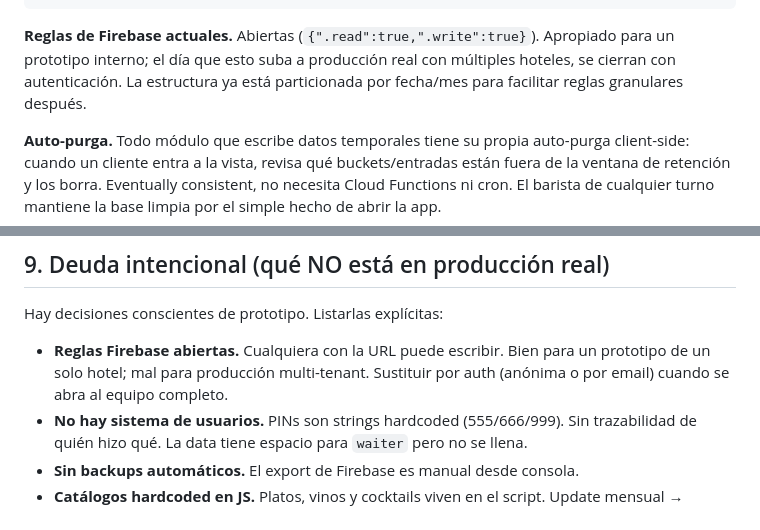
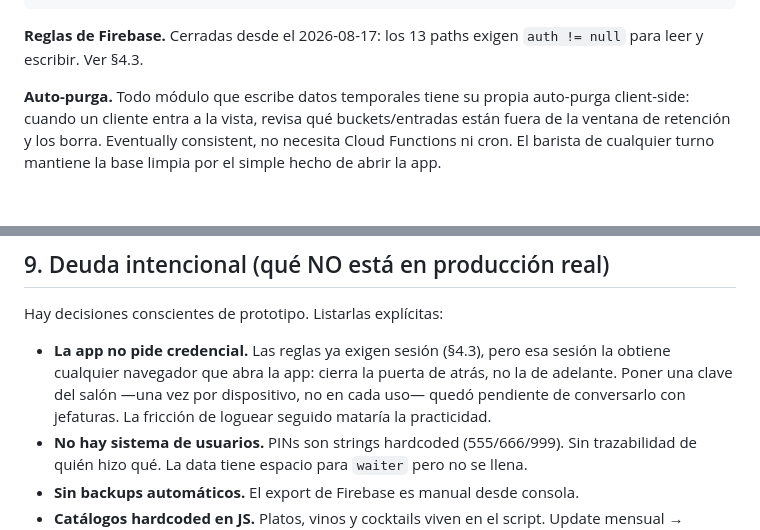
Before and after one commit to fcodmonjes-cpu/Explora-GastroCycles, a Markdown page: ARCHITECTURE.md, 2 parts joined by grey strips. Rendered like a GitHub page; blank space fills up the shorter version.

````diff
--- a/ARCHITECTURE.md
+++ b/ARCHITECTURE.md
@@ -307,11 +307,8 @@ explora-cafe-orders-default-rtdb.firebaseio.com/
         (auto-close >12h sin actividad, auto-purge >30 días)
 ```
 
-**Reglas de Firebase actuales.** Abiertas (`{".read":true,".write":true}`).
-Apropiado para un prototipo interno; el día que esto suba a producción
-real con múltiples hoteles, se cierran con autenticación. La estructura
-ya está particionada por fecha/mes para facilitar reglas granulares
-después.
+**Reglas de Firebase.** Cerradas desde el 2026-08-17: los 13 paths exigen
+`auth != null` para leer y escribir. Ver §4.3.
 
 **Auto-purga.** Todo módulo que escribe datos temporales tiene su propia
 auto-purga client-side: cuando un cliente entra a la vista, revisa
@@ -808,10 +857,11 @@ hecha: falta que sobreviva a un reload.
 
 Hay decisiones conscientes de prototipo. Listarlas explícitas:
 
-- **Reglas Firebase abiertas.** Cualquiera con la URL puede escribir.
-  Bien para un prototipo de un solo hotel; mal para producción
-  multi-tenant. Sustituir por auth (anónima o por email) cuando se
-  abra al equipo completo.
+- **La app no pide credencial.** Las reglas ya exigen sesión (§4.3), pero
+  esa sesión la obtiene cualquier navegador que abra la app: cierra la
+  puerta de atrás, no la de adelante. Poner una clave del salón —una vez
+  por dispositivo, no en cada uso— quedó pendiente de conversarlo con
+  jefaturas. La fricción de loguear seguido mataría la practicidad.
 - **No hay sistema de usuarios.** PINs son strings hardcoded
   (555/666/999). Sin trazabilidad de quién hizo qué. La data tiene
   espacio para `waiter` pero no se llena.
````
Also changed, not shown: other parts of ARCHITECTURE.md (+52 -0 lines).
